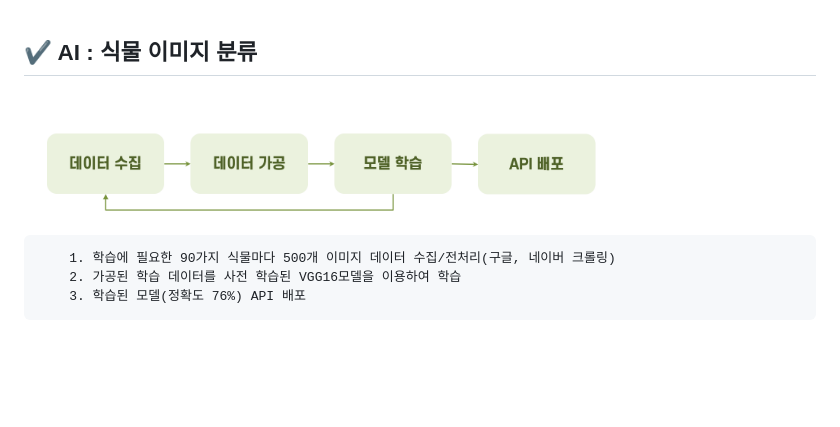
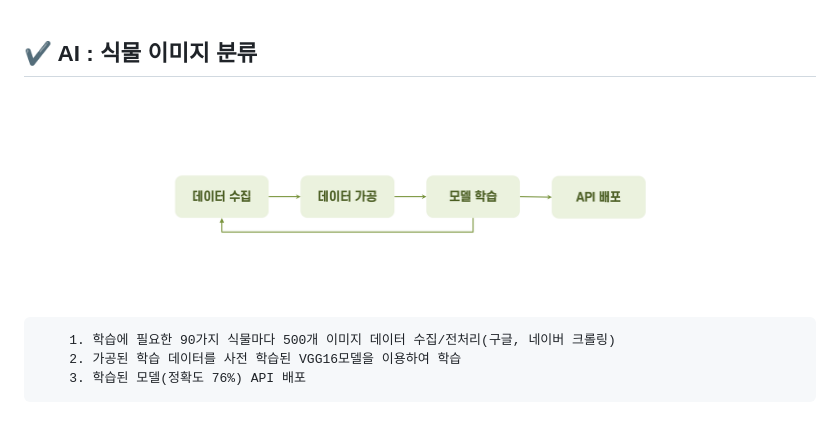
Before and after one commit to buri-1029/GreenFingers-project, a Markdown page: README.md, the part around the change. GitHub-like rendering; pictures changed too: assets/img/ai.png; blank space fills up the shorter version.

````diff
--- a/README.md
+++ b/README.md
@@ -34,7 +34,8 @@
 
 ## ✔️ AI : 식물 이미지 분류
 
-<img src="assets/img/ai.png" width="75%">
+![ai](assets/img/ai.png)
+
 
 ```
     1. 학습에 필요한 90가지 식물마다 500개 이미지 데이터 수집/전처리(구글, 네이버 크롤링)
````
